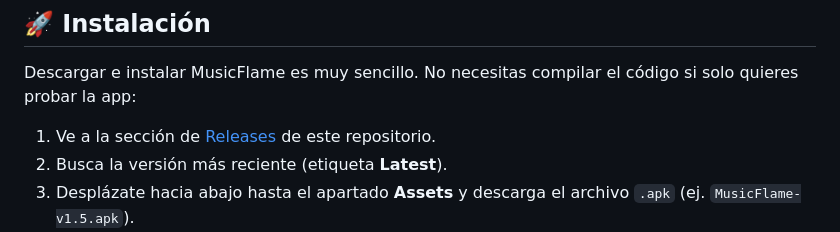
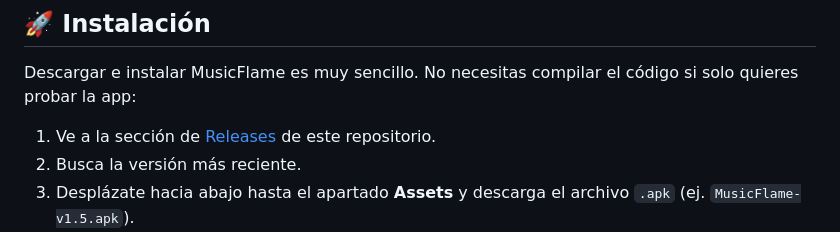
Before and after one commit to ShimuroNaga/MusicFlame, a Markdown page: README.md, the part around the change. Drawn GitHub-style.

Commit message:
Update installation instructions in README.md

```diff
--- a/README.md
+++ b/README.md
@@ -36,7 +36,7 @@ MusicFlame es un reproductor de música versátil y moderno que combina tu bibli
 Descargar e instalar MusicFlame es muy sencillo. No necesitas compilar el código si solo quieres probar la app:
 
 1. Ve a la sección de [Releases](../../releases) de este repositorio.
-2. Busca la versión más reciente (etiqueta **Latest**).
+2. Busca la versión más reciente.
 3. Desplázate hacia abajo hasta el apartado **Assets** y descarga el archivo `.apk` (ej. `MusicFlame-v1.5.apk`).
 4. Abre el archivo en tu dispositivo Android. *(Es posible que debas conceder permisos para instalar aplicaciones de orígenes desconocidos).*
 5. ¡Listo! Abre la app, concede los permisos de lectura de audio y disfruta.
```
